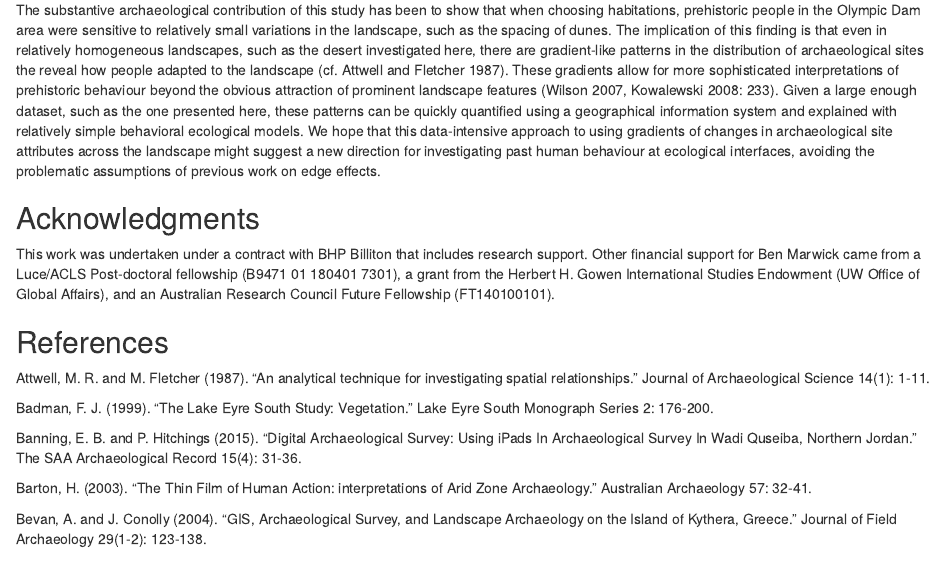
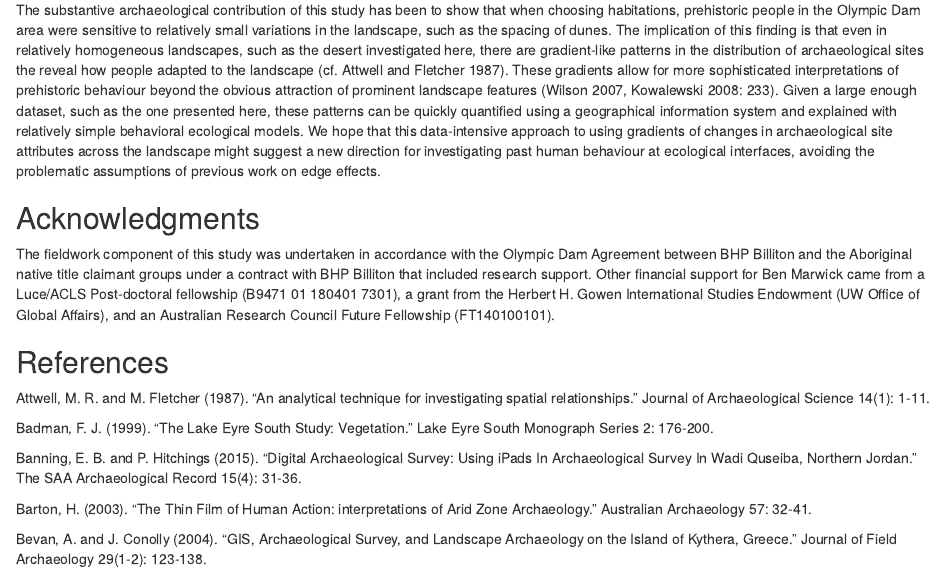
Before and after one commit to benmarwick/olympicdamboundaries, an R Markdown document (analysis/paper/paper.Rmd): the page in a window 1100 px wide, from 12900 px down. Rendered offline with R 4.5, knitr and Pandoc, with nearby package versions; drawn as R Markdown's standard HTML page in place of the format the file asks for; some code elsewhere in the file could not run offline; common packages that the code uses without loading them are loaded.

Commit message:
update acknowledgements

```diff
--- a/analysis/paper/paper.Rmd
+++ b/analysis/paper/paper.Rmd
@@ -640,7 +640,7 @@ The substantive archaeological contribution of this study has been to show that
 
 ## Acknowledgments
 
-This work was undertaken under a contract with BHP Billiton that includes research support. Other financial support for Ben Marwick came from a Luce/ACLS Post-doctoral fellowship (B9471 01 180401 7301), a grant from the Herbert H. Gowen International Studies Endowment (UW Office of Global Affairs), and an Australian Research Council Future Fellowship (FT140100101).
+The fieldwork component of this study was undertaken in accordance with the Olympic Dam Agreement between BHP Billiton and the Aboriginal native title claimant groups under a contract with BHP Billiton that included research support. Other financial support for Ben Marwick came from a Luce/ACLS Post-doctoral fellowship (B9471 01 180401 7301), a grant from the Herbert H. Gowen International Studies Endowment (UW Office of Global Affairs), and an Australian Research Council Future Fellowship (FT140100101).
 
 
 #####
```
